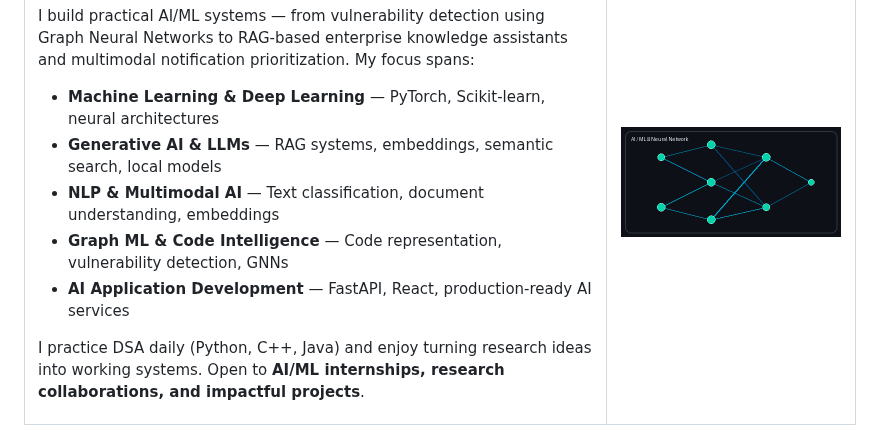
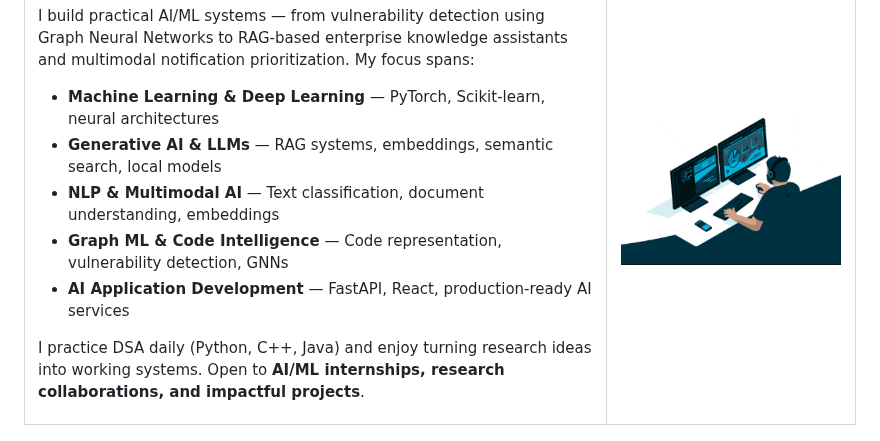
Before and after one commit to manishreddy1767/manishreddy1767, a Markdown page: README.md, the part around the change. Drawn GitHub-style; pictures changed too: assets/about-me-animation.gif (added).

Commit message:
Add animated About Me illustration

```diff
--- a/README.md
+++ b/README.md
@@ -52,7 +52,7 @@ I practice DSA daily (Python, C++, Java) and enjoy turning research ideas into w
 </td>
 <td width="30%" align="center">
 
-<img src="./assets/ai-network.gif" width="220" alt="AI coding animation"/>
+<img src="./assets/about-me-animation.gif" width="220" alt="AI coding animation"/>
 
 </td>
 </tr>
```
